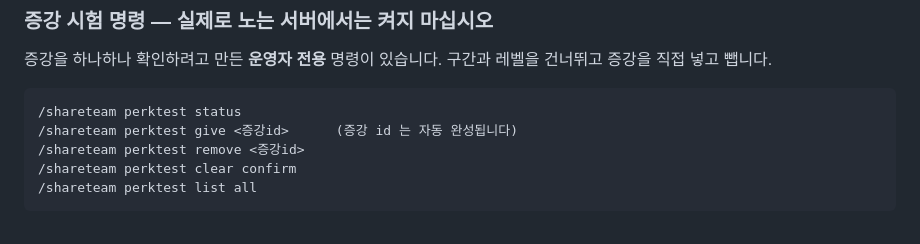
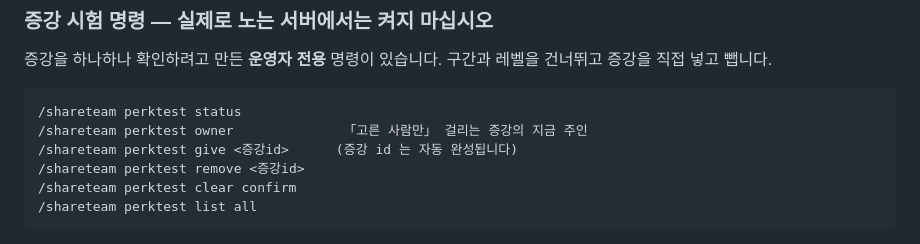
Before and after one commit to Yumesa2025/Minecraft_HPShareMod, a Markdown page: README.md, the part around the change. Rendered like a GitHub page.

Commit message:
README 의 시험 명령 목록에 perktest owner 가 빠져 있었습니다
0.25.5-dev 에서 넣은 명령인데 목록에 적지 않았습니다. 등록된 하위 명령을
README 와 대조해서 찾았습니다.

````diff
--- a/README.md
+++ b/README.md
@@ -207,6 +207,7 @@ JAR 에서 읽으므로, 실행 중에 파일이 바뀌면 아직 읽지 않은
 
 ```text
 /shareteam perktest status
+/shareteam perktest owner              「고른 사람만」 걸리는 증강의 지금 주인
 /shareteam perktest give <증강id>      (증강 id 는 자동 완성됩니다)
 /shareteam perktest remove <증강id>
 /shareteam perktest clear confirm
````
